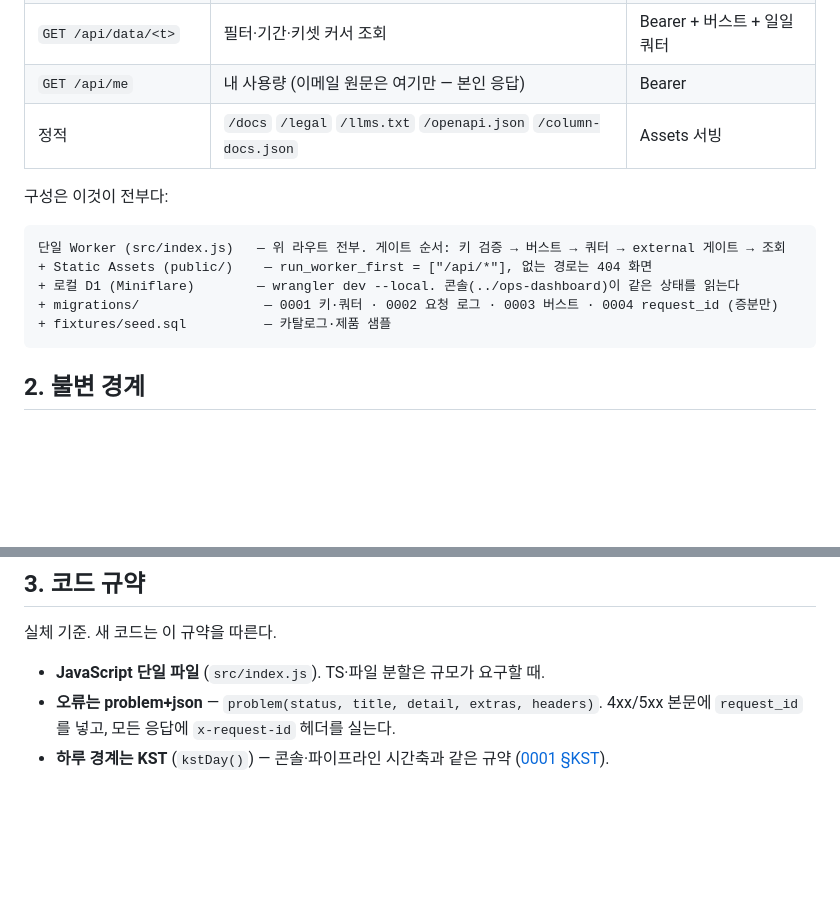
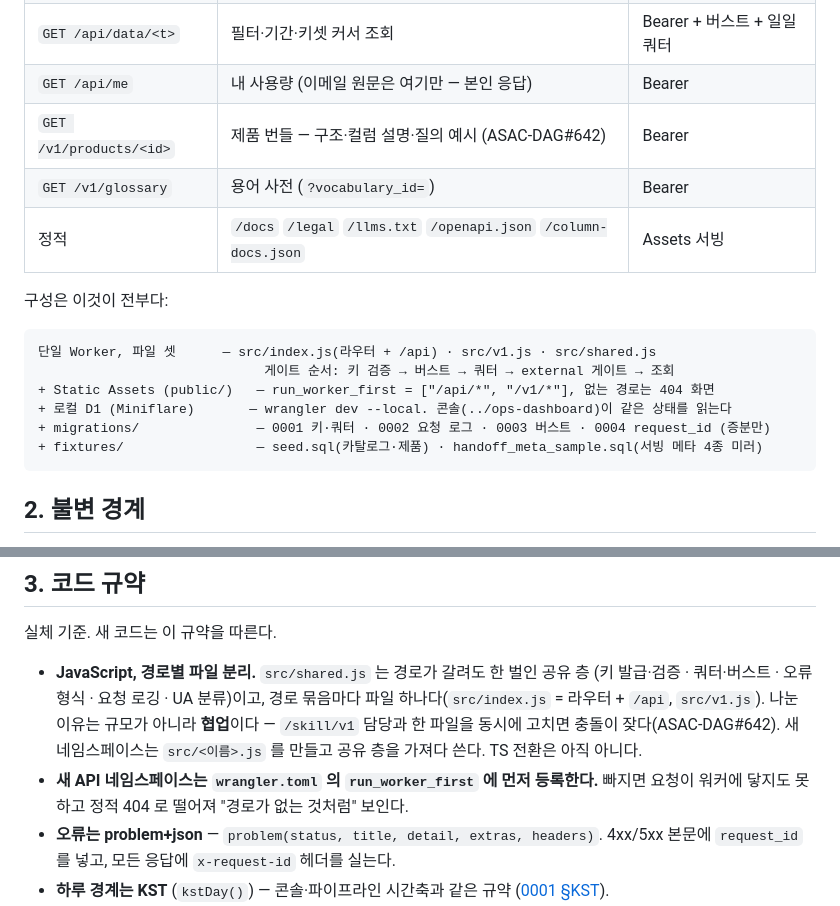
Before and after one commit to ASAC-DE-bigkk/ASK-Seoul-Serving, a Markdown page: marketplace/CLAUDE.md, 2 parts joined by grey strips. Rendered like a GitHub page; blank space fills up the shorter version.

Commit message:
docs(marketplace): CLAUDE.md 를 파일 분리 실체에 맞춘다 (#24 후속)
#11(CLAUDE.md 신설)과 #24(파일 분리)가 같은 날 각각 머지되면서 문서가 하루 만에
실체와 어긋났다. "단일 Worker(src/index.js)"·"JavaScript 단일 파일"이라고 적혀 있는데
실제로는 src/index.js·src/v1.js·src/shared.js 셋이다.

- 라우트 표에 /v1 두 경로 추가
- 구성 블록을 파일 셋으로 정정, run_worker_first 목록·fixtures 실체 반영
- 코드 규약: "단일 파일" → 경로별 분리. **나눈 이유가 규모가 아니라 협업**임을 적었다
  (/skill/v1 담당과 한 파일을 동시에 고치면 충돌) — 다음 사람이 "규모가 안 되는데 왜
  나눴지" 하고 되돌리지 않게
- 새 규약 한 줄: 새 API 네임스페이스는 run_worker_first 에 먼저 등록한다. #24 에서
  실제로 /v1 이 워커에 닿지 못하고 정적 404 로 떨어졌다

이 레포의 완료 기준이 "README·docs 가 실체와 어긋나지 않게 같이 갱신됨"이라 그 이행이다.

Co-Authored-By: Claude Fable 5 <noreply@anthropic.com>

````diff
--- a/marketplace/CLAUDE.md
+++ b/marketplace/CLAUDE.md
@@ -18,16 +18,19 @@
 | `GET /api/preview/<t>` | 고정 5행 미리보기, 무과금 | 무인증 + IP 버스트 |
 | `GET /api/data/<t>` | 필터·기간·키셋 커서 조회 | Bearer + 버스트 + 일일 쿼터 |
 | `GET /api/me` | 내 사용량 (이메일 원문은 여기만 — 본인 응답) | Bearer |
+| `GET /v1/products/<id>` | 제품 번들 — 구조·컬럼 설명·질의 예시 (ASAC-DAG#642) | Bearer |
+| `GET /v1/glossary` | 용어 사전 (`?vocabulary_id=`) | Bearer |
 | 정적 | `/docs` `/legal` `/llms.txt` `/openapi.json` `/column-docs.json` | Assets 서빙 |
 
 구성은 이것이 전부다:
 
 ```text
-단일 Worker (src/index.js)   — 위 라우트 전부. 게이트 순서: 키 검증 → 버스트 → 쿼터 → external 게이트 → 조회
-+ Static Assets (public/)    — run_worker_first = ["/api/*"], 없는 경로는 404 화면
-+ 로컬 D1 (Miniflare)        — wrangler dev --local. 콘솔(../ops-dashboard)이 같은 상태를 읽는다
-+ migrations/                — 0001 키·쿼터 · 0002 요청 로그 · 0003 버스트 · 0004 request_id (증분만)
-+ fixtures/seed.sql          — 카탈로그·제품 샘플
+단일 Worker, 파일 셋      — src/index.js(라우터 + /api) · src/v1.js · src/shared.js
+                             게이트 순서: 키 검증 → 버스트 → 쿼터 → external 게이트 → 조회
++ Static Assets (public/)   — run_worker_first = ["/api/*", "/v1/*"], 없는 경로는 404 화면
++ 로컬 D1 (Miniflare)       — wrangler dev --local. 콘솔(../ops-dashboard)이 같은 상태를 읽는다
++ migrations/               — 0001 키·쿼터 · 0002 요청 로그 · 0003 버스트 · 0004 request_id (증분만)
++ fixtures/                 — seed.sql(카탈로그·제품) · handoff_meta_sample.sql(서빙 메타 4종 미러)
 ```
 
 ## 2. 불변 경계
@@ -56,7 +59,13 @@
 
 실체 기준. 새 코드는 이 규약을 따른다.
 
-- **JavaScript 단일 파일** (`src/index.js`). TS·파일 분할은 규모가 요구할 때.
+- **JavaScript, 경로별 파일 분리.** `src/shared.js` 는 경로가 갈려도 한 벌인 공유 층
+  (키 발급·검증 · 쿼터·버스트 · 오류 형식 · 요청 로깅 · UA 분류)이고, 경로 묶음마다
+  파일 하나다(`src/index.js` = 라우터 + `/api`, `src/v1.js`). 나눈 이유는 규모가 아니라
+  **협업**이다 — `/skill/v1` 담당과 한 파일을 동시에 고치면 충돌이 잦다(ASAC-DAG#642).
+  새 네임스페이스는 `src/<이름>.js` 를 만들고 공유 층을 가져다 쓴다. TS 전환은 아직 아니다.
+- **새 API 네임스페이스는 `wrangler.toml` 의 `run_worker_first` 에 먼저 등록한다.**
+  빠지면 요청이 워커에 닿지도 못하고 정적 404 로 떨어져 "경로가 없는 것처럼" 보인다.
 - **오류는 problem+json** — `problem(status, title, detail, extras, headers)`.
   4xx/5xx 본문에 `request_id` 를 넣고, 모든 응답에 `x-request-id` 헤더를 실는다.
 - **하루 경계는 KST** (`kstDay()`) — 콘솔·파이프라인 시간축과 같은 규약
````
